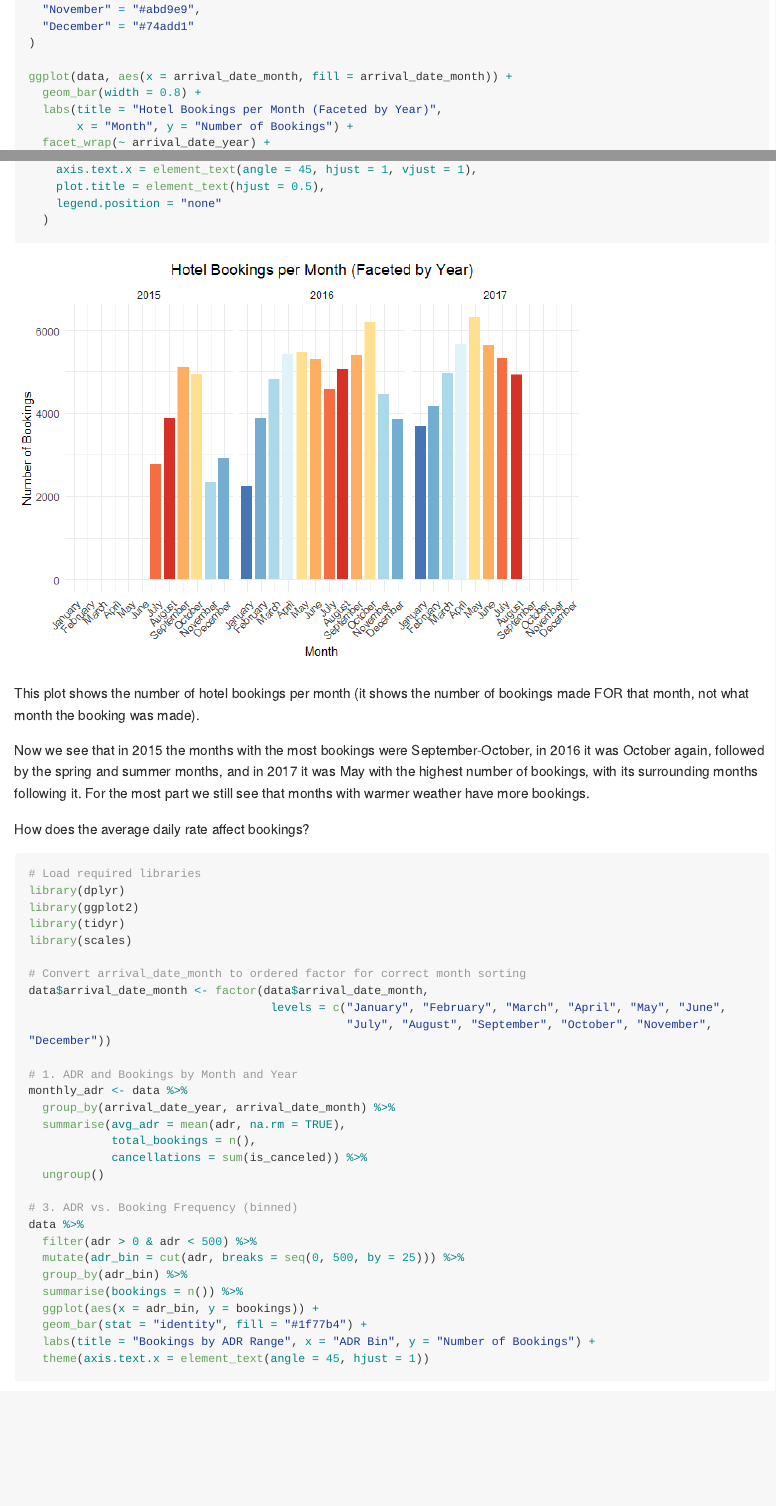
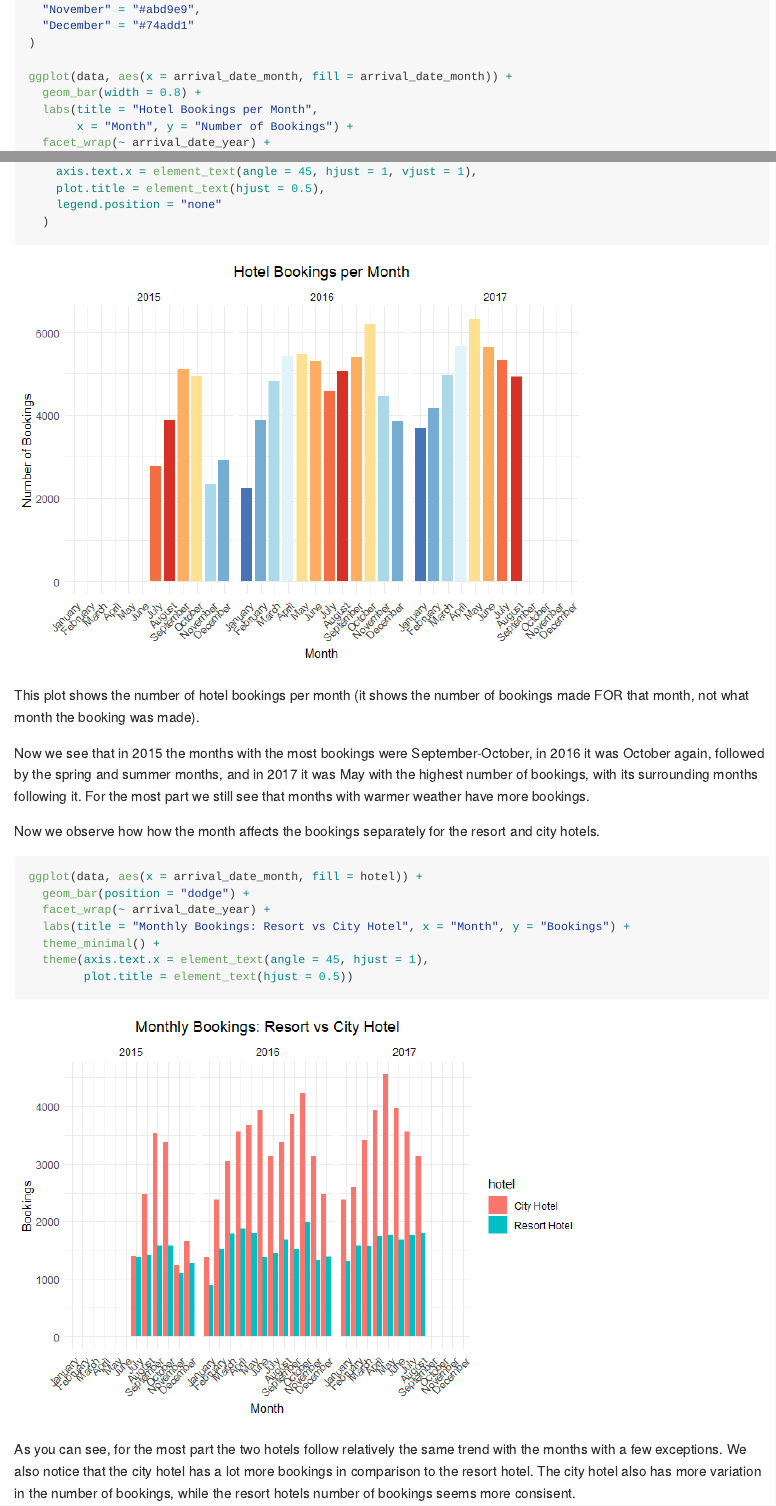
Before and after one commit to khoy24/DS202FinalProject, an R Markdown document (README.Rmd): the page in a window 1100 px wide, from 4750 px down before the commit and from 4760 px down after it, so that both start at the same text, and a second part further down, joined at a grey line. The pictures show the output file README.md that the author committed with the source, drawn offline in the style of GitHub; long lines of code are wrapped.

Commit message:
merge conflict

````diff
--- a/README.Rmd
+++ b/README.Rmd
@@ -146,6 +146,6 @@ cold_to_warm_colors <- c(
 
 ggplot(data, aes(x = arrival_date_month, fill = arrival_date_month)) +
   geom_bar(width = 0.8) +
-  labs(title = "Hotel Bookings per Month (Faceted by Year)",
+  labs(title = "Hotel Bookings per Month",
        x = "Month", y = "Number of Bookings") +
   facet_wrap(~ arrival_date_year) +
@@ -162,11 +162,23 @@ This plot shows the number of hotel bookings per month (it shows the number of b
 
 Now we see that in 2015 the months with the most bookings were September-October, in 2016 it was October again, followed by the spring and summer months, and in 2017 it was May with the highest number of bookings, with its surrounding months following it. For the most part we still see that months with warmer weather have more bookings.
 
+Now we observe how how the month affects the bookings separately for the resort and city hotels.
+```{r, message=FALSE, warning=FALSE}
+
+ggplot(data, aes(x = arrival_date_month, fill = hotel)) +
+  geom_bar(position = "dodge") +
+  facet_wrap(~ arrival_date_year) +
+  labs(title = "Monthly Bookings: Resort vs City Hotel", x = "Month", y = "Bookings") +
+  theme_minimal() +
+  theme(axis.text.x = element_text(angle = 45, hjust = 1),
+        plot.title = element_text(hjust = 0.5))
 
 
+```
 
+As you can see, for the most part the two hotels follow relatively the same trend with the months with a few exceptions. We also notice that the city hotel has a lot more bookings in comparison to the resort hotel. The city hotel also has more variation in the number of bookings, while the resort hotels number of bookings seems more consisent.
 
-How does the average daily rate affect bookings?
+### How does the average daily rate affect bookings?
 ```{r, warning=FALSE, message=FALSE}
 # Load required libraries
 library(dplyr)
````
Also changed, not shown: README.md, README_files/figure-gfm/unnamed-chunk-2-1.png, README_files/figure-gfm/unnamed-chunk-3-1.png, README_files/figure-gfm/unnamed-chunk-4-1.png (added), README_files/figure-gfm/unnamed-chunk-4-2.png (added), README_files/figure-gfm/unnamed-chunk-4-3.png (added), README_files/figure-gfm/unnamed-chunk-4-4.png (added), README_files/figure-gfm/unnamed-chunk-4-5.png (added), README.Rmd (6 more changed lines).
